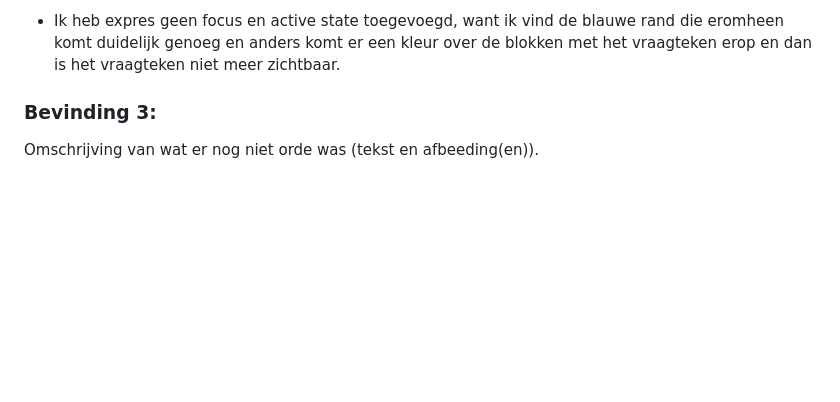
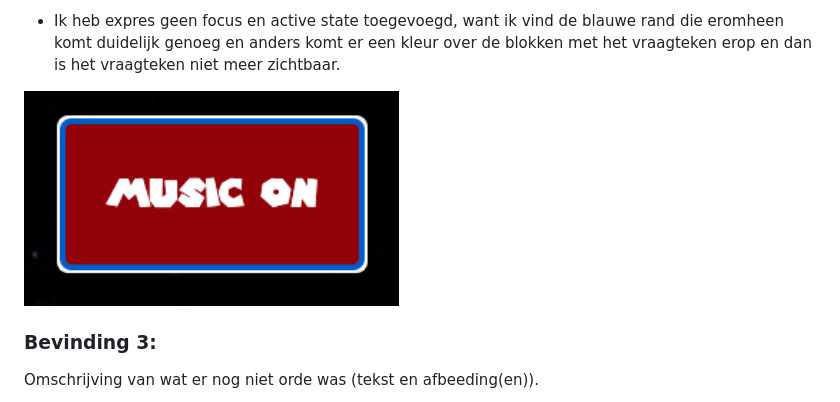
Before and after one commit to JuliaHop2003/Interface-Interactie, a Markdown page: README.md, the part around the change printed below. Rendered like a GitHub page; pictures changed too: readme-images/activeState.png (added); folded sections open; blank space fills up the shorter version.

```diff
--- a/README.md
+++ b/README.md
@@ -146,6 +144,8 @@ Mijn startniveau is: Rood
   Beschrijving hoe je het hebt hebt opgelost of als het niet gelukt is hoe je het zou oplossen (tekst en afbeeding(en)).
 
   - Ik heb expres geen focus en active state toegevoegd, want ik vind de blauwe rand die eromheen komt duidelijk genoeg en anders komt er een kleur over de blokken met het vraagteken erop en dan is het vraagteken niet meer zichtbaar.
+
+  <img src="readme-images/activeState.png" width="375px" alt="active state">
 
   ### Bevinding 3:
   Omschrijving van wat er nog niet orde was (tekst en afbeeding(en)).
```
Also changed, not shown: other parts of README.md (+4 -6 lines), 1 other file.
